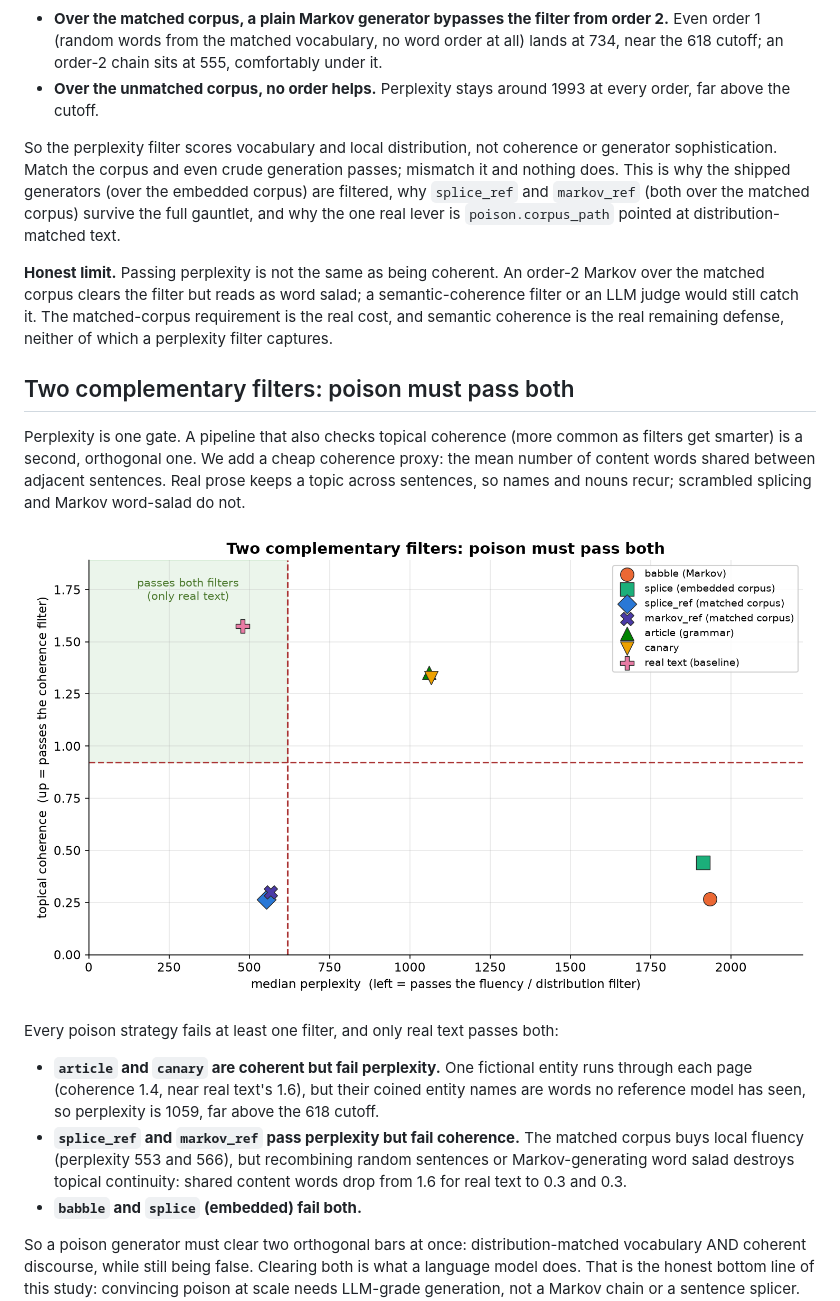
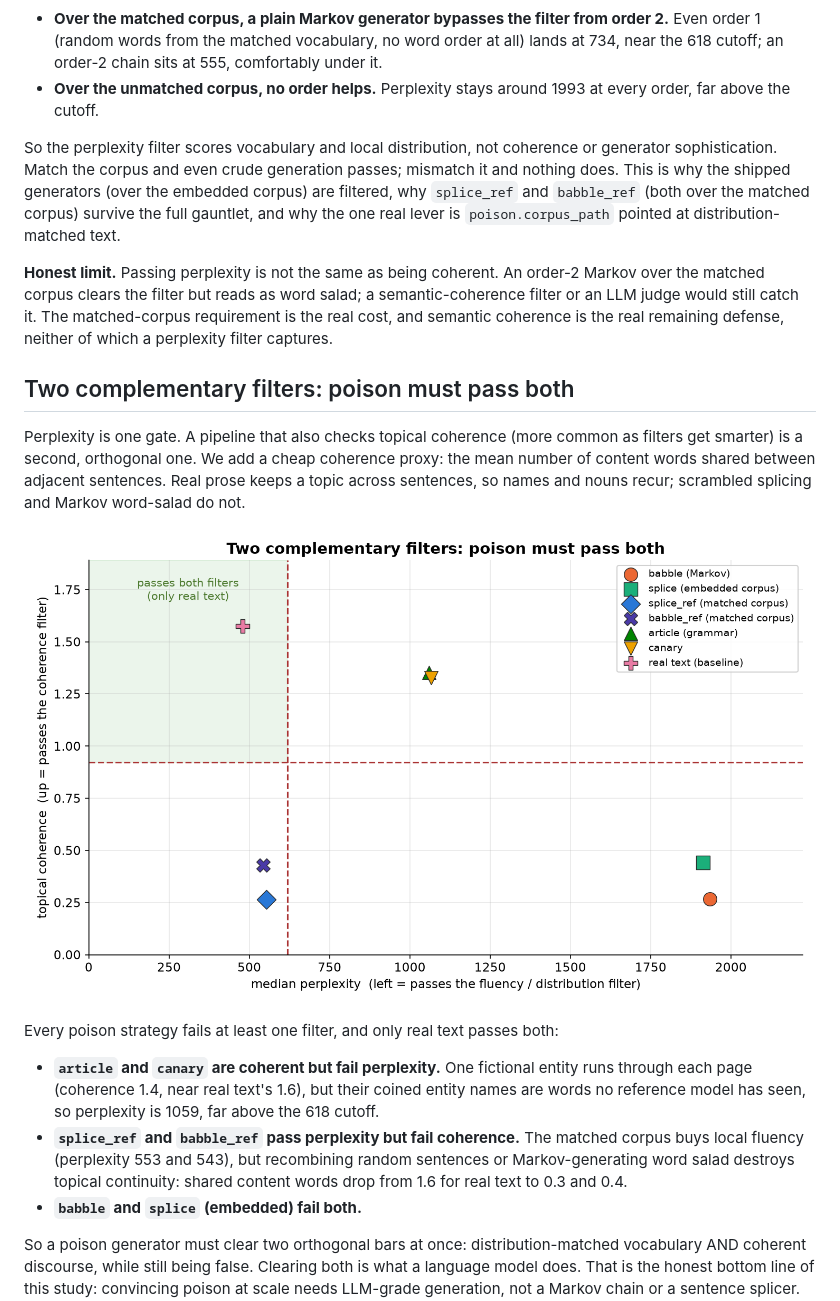
Before and after one commit to datadir-lab/henbane, a Markdown page: research/STUDY.md, the part around one of its changes. GitHub-like rendering; pictures changed too: research/figures/filter_frontier.png.

```diff
--- a/research/STUDY.md
+++ b/research/STUDY.md
@@ -63,7 +63,7 @@ The perplexity stage discards most generated poison (see the funnel). What does
 - **Over the matched corpus, a plain Markov generator bypasses the filter from order 2.** Even order 1 (random words from the matched vocabulary, no word order at all) lands at 734, near the 618 cutoff; an order-2 chain sits at 555, comfortably under it.
 - **Over the unmatched corpus, no order helps.** Perplexity stays around 1993 at every order, far above the cutoff.
 
-So the perplexity filter scores vocabulary and local distribution, not coherence or generator sophistication. Match the corpus and even crude generation passes; mismatch it and nothing does. This is why the shipped generators (over the embedded corpus) are filtered, why `splice_ref` and `markov_ref` (both over the matched corpus) survive the full gauntlet, and why the one real lever is `poison.corpus_path` pointed at distribution-matched text.
+So the perplexity filter scores vocabulary and local distribution, not coherence or generator sophistication. Match the corpus and even crude generation passes; mismatch it and nothing does. This is why the shipped generators (over the embedded corpus) are filtered, why `splice_ref` and `babble_ref` (both over the matched corpus) survive the full gauntlet, and why the one real lever is `poison.corpus_path` pointed at distribution-matched text.
 
 **Honest limit.** Passing perplexity is not the same as being coherent. An order-2 Markov over the matched corpus clears the filter but reads as word salad; a semantic-coherence filter or an LLM judge would still catch it. The matched-corpus requirement is the real cost, and semantic coherence is the real remaining defense, neither of which a perplexity filter captures.
 
@@ -76,7 +76,7 @@ Perplexity is one gate. A pipeline that also checks topical coherence (more comm
 Every poison strategy fails at least one filter, and only real text passes both:
 
 - **`article` and `canary` are coherent but fail perplexity.** One fictional entity runs through each page (coherence 1.4, near real text's 1.6), but their coined entity names are words no reference model has seen, so perplexity is 1059, far above the 618 cutoff.
-- **`splice_ref` and `markov_ref` pass perplexity but fail coherence.** The matched corpus buys local fluency (perplexity 553 and 566), but recombining random sentences or Markov-generating word salad destroys topical continuity: shared content words drop from 1.6 for real text to 0.3 and 0.3.
+- **`splice_ref` and `babble_ref` pass perplexity but fail coherence.** The matched corpus buys local fluency (perplexity 553 and 543), but recombining random sentences or Markov-generating word salad destroys topical continuity: shared content words drop from 1.6 for real text to 0.3 and 0.4.
 - **`babble` and `splice` (embedded) fail both.**
 
 So a poison generator must clear two orthogonal bars at once: distribution-matched vocabulary AND coherent discourse, while still being false. Clearing both is what a language model does. That is the honest bottom line of this study: convincing poison at scale needs LLM-grade generation, not a Markov chain or a sentence splicer. The cheap generators each fail one filter, and the matched-corpus tricks that beat perplexity fall to coherence.
```
Also changed, not shown: other parts of research/STUDY.md (+3 -3 lines), research/figures/final_survival.png, research/figures/perplexity.png, research/figures/survival_funnel.png, 2 other files.
